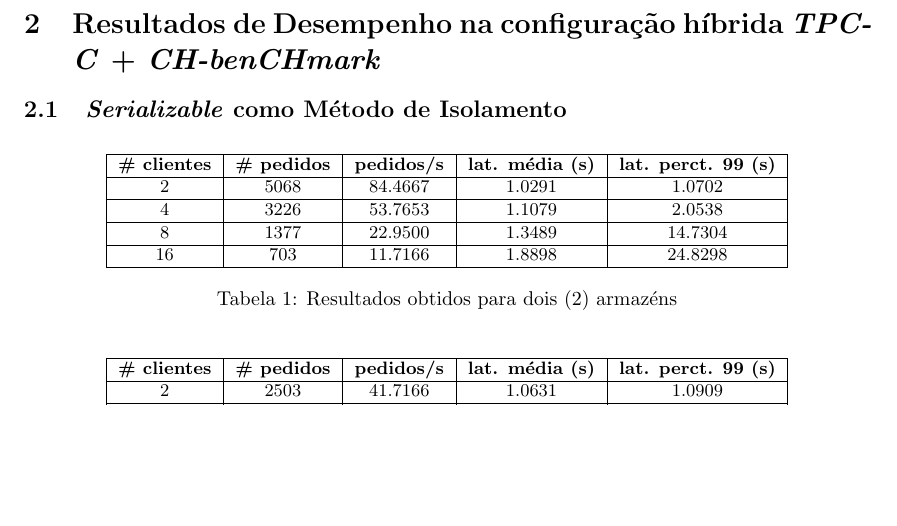
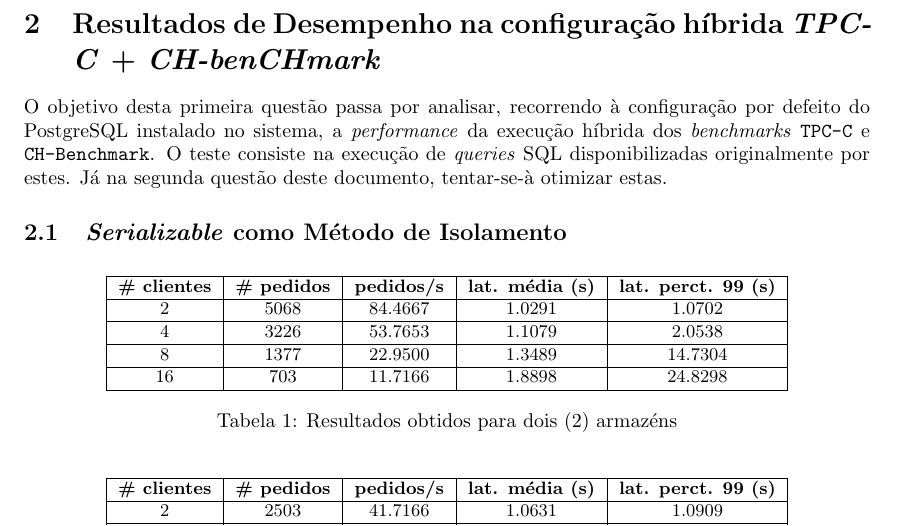
Before and after one commit to miguelpinto98/abd-tp-relatorio-2014, a LaTeX document (relatorio.tex, which reads questao-1.tex): part of page 4 of 23, cut so that both start at the same text, the shorter picture padded with empty space. Compiled offline with pdfLaTeX.

Commit message:
Adicionado texto introdutório da questão 1

```diff
--- a/questao-1.tex
+++ b/questao-1.tex
@@ -1,4 +1,7 @@
 \section{Resultados de Desempenho na configuração híbrida \textit{TPC-C} + \textit{CH-benCHmark}}
+
+O objetivo desta primeira questão passa por analisar, recorrendo à configuração por defeito do PostgreSQL instalado no sistema, a \textit{performance} da execução híbrida dos \textit{benchmarks} \verb+TPC-C+ e \verb+CH-Benchmark+.
+O teste consiste na execução de \textit{queries} SQL disponibilizadas originalmente por estes. Já na segunda questão deste documento, tentar-se-à otimizar estas.
 
 \subsection{\textit{Serializable} como Método de Isolamento}
 
```
